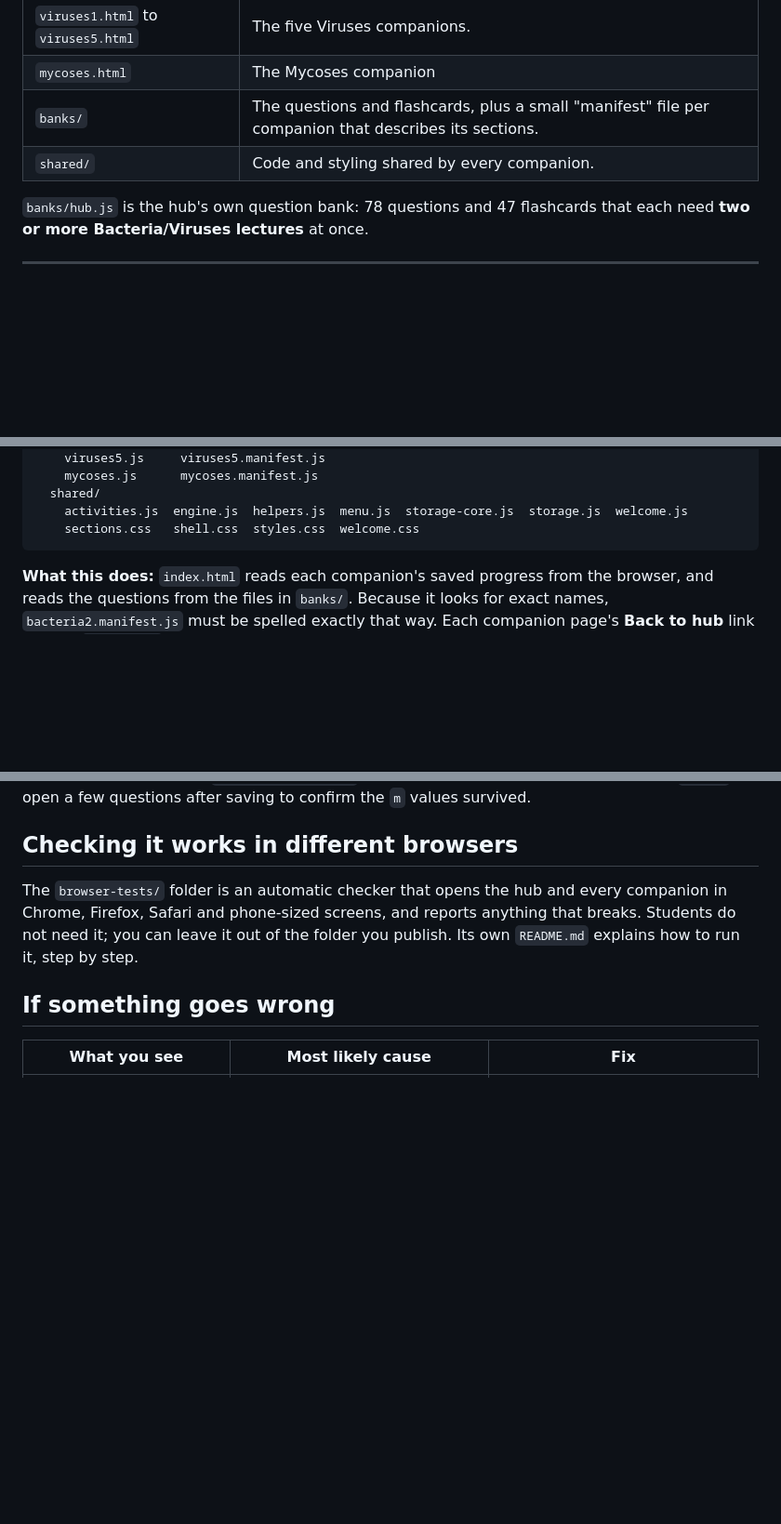
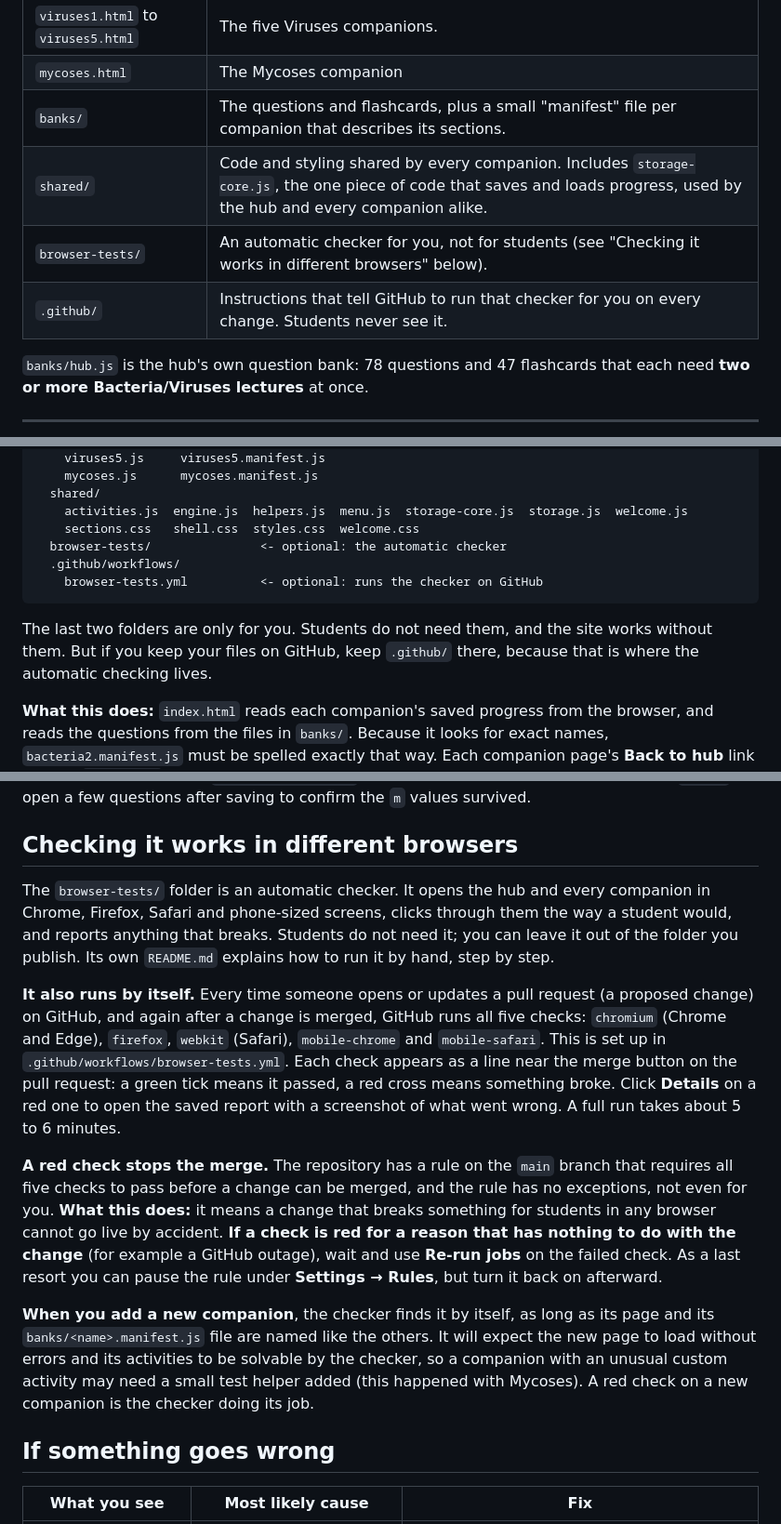
Before and after one commit to breezy13197/Micro-Companion, a Markdown page: README.md, 3 parts joined by grey strips. Shown at 93% size. Drawn GitHub-style; blank space fills up the shorter version.

Commit message:
Update the README for the new save, restore and testing setup
Describes the shared storage file, the save-failure warning and backup
button, all-or-nothing restore, the automatic browser checks and the
branch rule that requires them, plus matching troubleshooting rows. Fixes
a stale "six companions" line.

Co-Authored-By: Claude Sonnet 5.5 <noreply@anthropic.com>
Claude-Session: https://claude.ai/code/session_01H6BJQhXFZhktBNHX223Ave

````diff
--- a/README.md
+++ b/README.md
@@ -15,7 +15,9 @@ A set of web pages that students open in a browser. No installation, no server,
 | `viruses1.html` to `viruses5.html` | The five Viruses companions. |
 | `mycoses.html` | The Mycoses companion |
 | `banks/` | The questions and flashcards, plus a small "manifest" file per companion that describes its sections. |
-| `shared/` | Code and styling shared by every companion. |
+| `shared/` | Code and styling shared by every companion. Includes `storage-core.js`, the one piece of code that saves and loads progress, used by the hub and every companion alike. |
+| `browser-tests/` | An automatic checker for you, not for students (see "Checking it works in different browsers" below). |
+| `.github/` | Instructions that tell GitHub to run that checker for you on every change. Students never see it. |
 
 `banks/hub.js` is the hub's own question bank: 78 questions and 47 flashcards that each need **two or more Bacteria/Viruses lectures** at once.
 
@@ -53,7 +55,12 @@ companions/
   shared/
     activities.js  engine.js  helpers.js  menu.js  storage-core.js  storage.js  welcome.js
     sections.css   shell.css  styles.css  welcome.css
+  browser-tests/               <- optional: the automatic checker
+  .github/workflows/
+    browser-tests.yml          <- optional: runs the checker on GitHub
 ```
+
+The last two folders are only for you. Students do not need them, and the site works without them. But if you keep your files on GitHub, keep `.github/` there, because that is where the automatic checking lives.
 
 **What this does:** `index.html` reads each companion's saved progress from the browser, and reads the questions from the files in `banks/`. Because it looks for exact names, `bacteria2.manifest.js` must be spelled exactly that way. Each companion page's **Back to hub** link goes to `index.html`, so keep that file name.
 
@@ -128,7 +137,13 @@ The `m` field of each hub question can now hold **more than one** companion, joi
 
 ## Checking it works in different browsers
 
-The `browser-tests/` folder is an automatic checker that opens the hub and every companion in Chrome, Firefox, Safari and phone-sized screens, and reports anything that breaks. Students do not need it; you can leave it out of the folder you publish. Its own `README.md` explains how to run it, step by step.
+The `browser-tests/` folder is an automatic checker. It opens the hub and every companion in Chrome, Firefox, Safari and phone-sized screens, clicks through them the way a student would, and reports anything that breaks. Students do not need it; you can leave it out of the folder you publish. Its own `README.md` explains how to run it by hand, step by step.
+
+**It also runs by itself.** Every time someone opens or updates a pull request (a proposed change) on GitHub, and again after a change is merged, GitHub runs all five checks: `chromium` (Chrome and Edge), `firefox`, `webkit` (Safari), `mobile-chrome` and `mobile-safari`. This is set up in `.github/workflows/browser-tests.yml`. Each check appears as a line near the merge button on the pull request: a green tick means it passed, a red cross means something broke. Click **Details** on a red one to open the saved report with a screenshot of what went wrong. A full run takes about 5 to 6 minutes.
+
+**A red check stops the merge.** The repository has a rule on the `main` branch that requires all five checks to pass before a change can be merged, and the rule has no exceptions, not even for you. **What this does:** it means a change that breaks something for students in any browser cannot go live by accident. **If a check is red for a reason that has nothing to do with the change** (for example a GitHub outage), wait and use **Re-run jobs** on the failed check. As a last resort you can pause the rule under **Settings → Rules**, but turn it back on afterward.
+
+**When you add a new companion**, the checker finds it by itself, as long as its page and its `banks/<name>.manifest.js` file are named like the others. It will expect the new page to load without errors and its activities to be solvable by the checker, so a companion with an unusual custom activity may need a small test helper added (this happened with Mycoses). A red check on a new companion is the checker doing its job.
 
 ## If something goes wrong
 
````
Also changed, not shown: other parts of README.md (+6 -1 lines).
